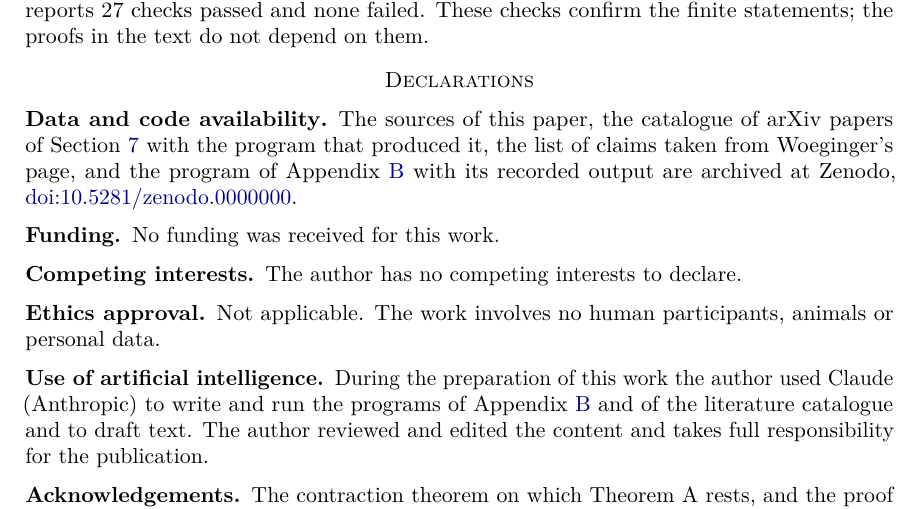
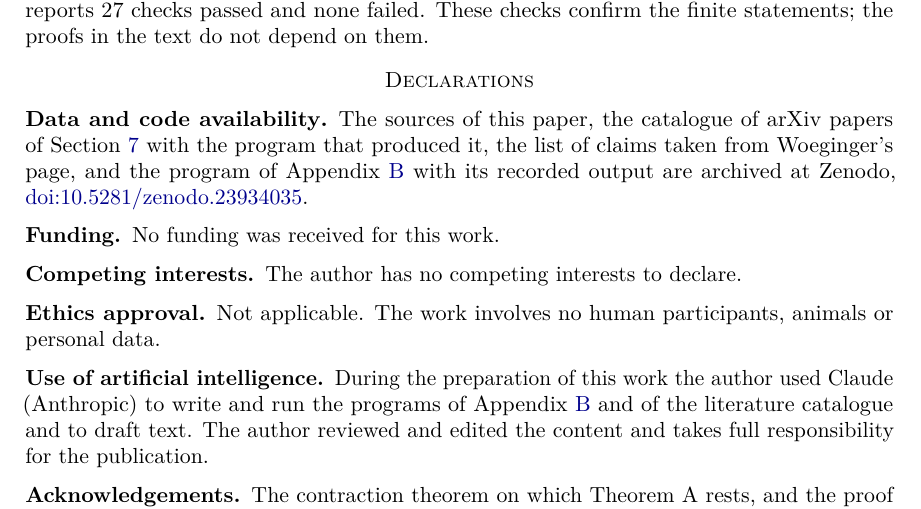
Before and after one commit to creelie/PvsNP, a LaTeX paper (paper/main.tex): part of page 25 of 30, cut so that both start at the same text. Compiled offline with pdfLaTeX.

Commit message:
Record the Zenodo DOI of release v1.0.0 (10.5281/zenodo.23934035)

```diff
--- a/paper/main.tex
+++ b/paper/main.tex
@@ -58,7 +58,7 @@ urlcolor=blue!55!black]{hyperref}
 \newcommand{\oai}{OpenAI}
 \newcommand{\vtwo}{v_2}
 \newcommand{\Darr}{D_{\mathrm{arr}}}
-\newcommand{\zenodoDOI}{10.5281/zenodo.0000000}
+\newcommand{\zenodoDOI}{10.5281/zenodo.23934035}
 
 \title[Superlinear wire lower bounds]{Superlinear Wire Lower Bounds toward P versus NP}
 \author{Deep Bhattacharjee}
```
Also changed, not shown: paper/part0_preamble.tex (+1 -1 lines), README.md, mdpi-preprints/PvsNP_MDPI.pdf, paper/main.pdf, 2 other files.
